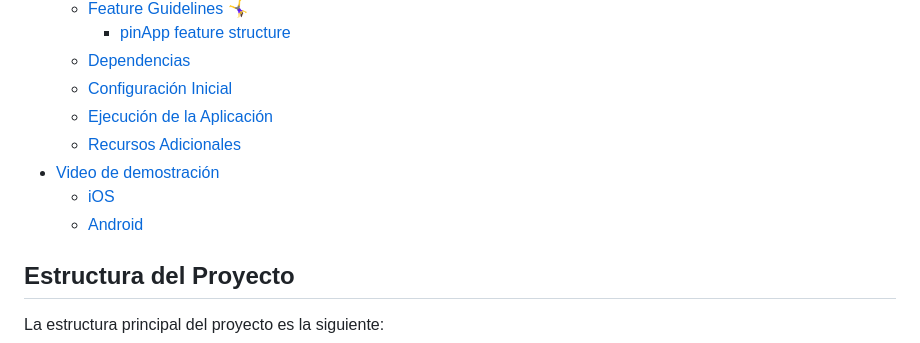
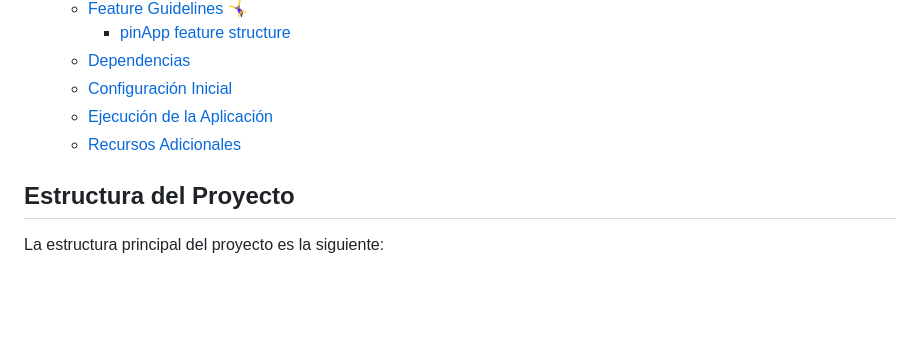
Before and after one commit to jcazalELPAKOMICHI/pinApp, a Markdown page: README.md, the part around the change printed below. Drawn GitHub-style; blank space fills up the shorter version.

Commit message:
mejoramos presentacion de Readme

```diff
--- a/README.md
+++ b/README.md
@@ -29,9 +29,6 @@ La aplicación tiene la opción de poder cambiar de light o dark mode para mayor
   - [Configuración Inicial](#configuración-inicial)
   - [Ejecución de la Aplicación](#ejecución-de-la-aplicación)
   - [Recursos Adicionales](#recursos-adicionales)
-- [Video de demostración](#video-de-demostración)
-  - [iOS](#ios)
-  - [Android](#android)
 
 ## Estructura del Proyecto
 
```
Also changed, not shown: other parts of README.md (+3 -7 lines).
